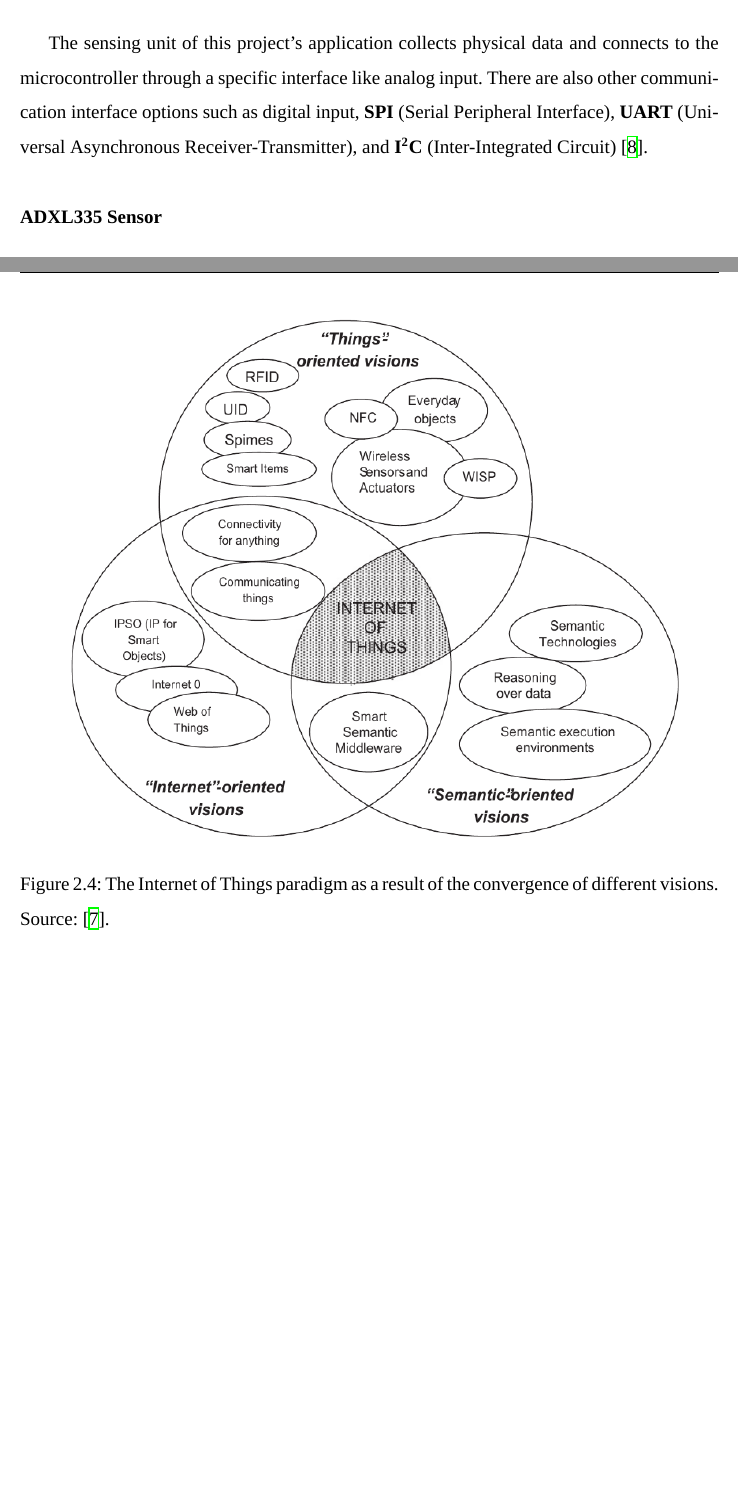
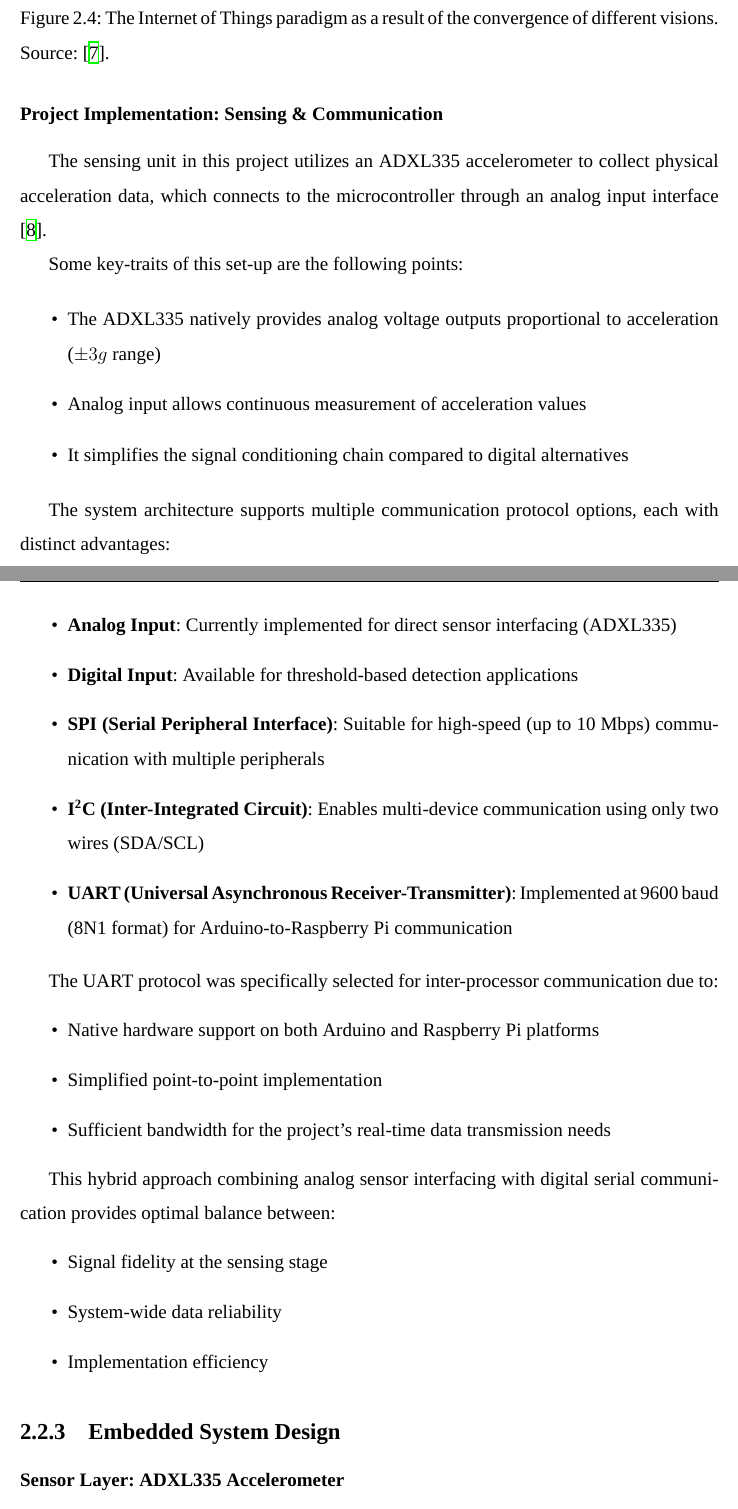
Before and after one commit to Vasilisdi/Technical-Report, a LaTeX thesis (Report/main.tex, which reads Report/sections/chapter2.tex): two parts of pages 33 and 34 of 52 before the commit and two parts of pages 34 and 35 of 52 after it, joined at a grey line, cut so that both start at the same text, the shorter picture padded with empty space. Compiled offline with XeLaTeX; a missing font is replaced by an installed copy or a similar font.

Commit message:
3.7 update

```diff
--- a/Report/sections/chapter2.tex
+++ b/Report/sections/chapter2.tex
@@ -403,5 +411,3 @@ All in all Atzori defines Internet of Things (IoT) as follows:
 			\begin{quote}
 				a world-wide network of interconnected objects uniquely addressable, based on standard communication protocols
 			\end{quote}
-
-The sensing unit of this project's application collects physical data and connects to the microcontroller through a specific interface like analog input. There are also other communication interface options such as digital input, \textbf{SPI} (Serial Peripheral Interface), \textbf{UART} (Universal Asynchronous Receiver-Transmitter), and \textbf{I\textsuperscript{2}C} (Inter-Integrated Circuit) \cite{Dharmarathne2025}.
@@ -427,8 +414,55 @@ The sensing unit of this project's application collects physical data and connec
-    \label{fig:IoTHierarchy}
-\end{figure}
 		}
 
-\subsubsection{ADXL335 Sensor}
+
+
+
+
+
+
+	\subsubsection{Project Implementation: Sensing \& Communication}
+	{
+		The sensing unit in this project utilizes an ADXL335 accelerometer to collect physical acceleration data, which connects to the microcontroller through an analog input interface \cite{Dharmarathne2025}.
+
+		Some key-traits of this set-up are the following points:
+
+		\begin{itemize}
+			\item The ADXL335 natively provides analog voltage outputs proportional to acceleration ($\pm3g$ range)
+			\item Analog input allows continuous measurement of acceleration values
+			\item It simplifies the signal conditioning chain compared to digital alternatives
+		\end{itemize}
+
+		The system architecture supports multiple communication protocol options, each with distinct advantages:
+
+		\begin{itemize}
+			\item \textbf{Analog Input}: Currently implemented for direct sensor interfacing (ADXL335)
+			\item \textbf{Digital Input}: Available for threshold-based detection applications
+			\item \textbf{SPI (Serial Peripheral Interface)}: Suitable for high-speed (up to 10 Mbps) communication with multiple peripherals
+			\item \textbf{I\textsuperscript{2}C (Inter-Integrated Circuit)}: Enables multi-device communication using only two wires (SDA/SCL)
+			\item \textbf{UART (Universal Asynchronous Receiver-Transmitter)}: Implemented at 9600 baud (8N1 format) for Arduino-to-Raspberry Pi communication
+		\end{itemize}
+
+		The UART protocol was specifically selected for inter-processor communication due to:
+		\begin{itemize}
+			\item Native hardware support on both Arduino and Raspberry Pi platforms
+			\item Simplified point-to-point implementation
+			\item Sufficient bandwidth for the project's real-time data transmission needs
+		\end{itemize}
+
+		This hybrid approach combining analog sensor interfacing with digital serial communication provides optimal balance between:
+		\begin{itemize}
+			\item Signal fidelity at the sensing stage
+			\item System-wide data reliability
+			\item Implementation efficiency
+		\end{itemize}
+	}
+
+
+
+
+
+	\subsection{Embedded System Design}
+	{
+		\subsubsection{Sensor Layer: ADXL335 Accelerometer}
 		The ADXL335 is a 3-axis accelerometer that measures acceleration using analog voltage outputs. This section discusses its interfacing with an Arduino and signal processing.
 
 		\begin{itemize}
@@ -450,2 +480 @@ UART serial communication sending data to RPi. To elaborate on this protocol
 		\begin{itemize}
-\item what serial protocol is
```
Also changed, not shown: Report/sections/chapter2.tex (82 more changed lines), 1 other file. Lines whose indentation alone changed are shown as unchanged.
